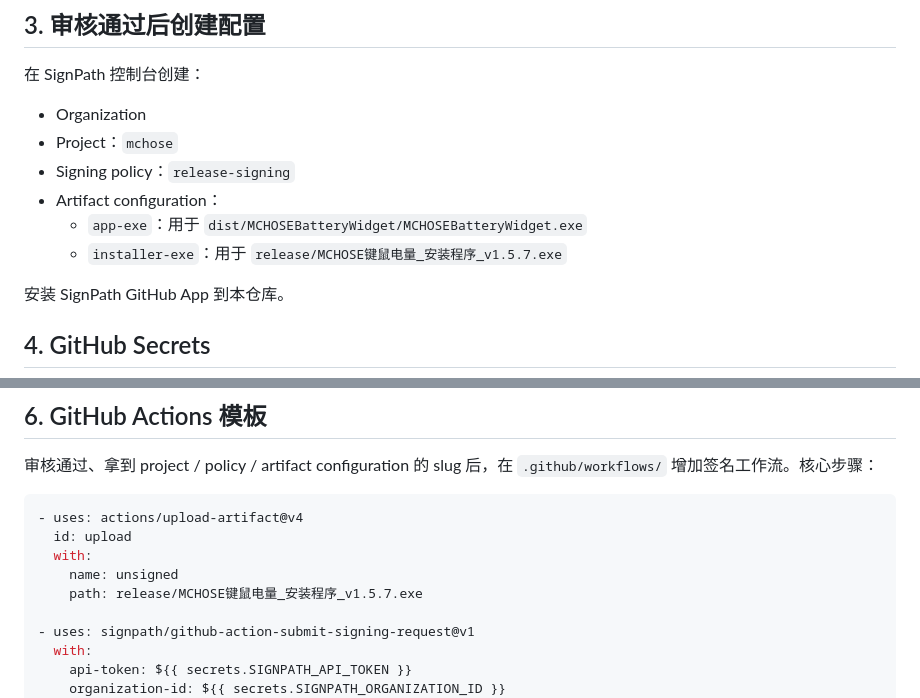
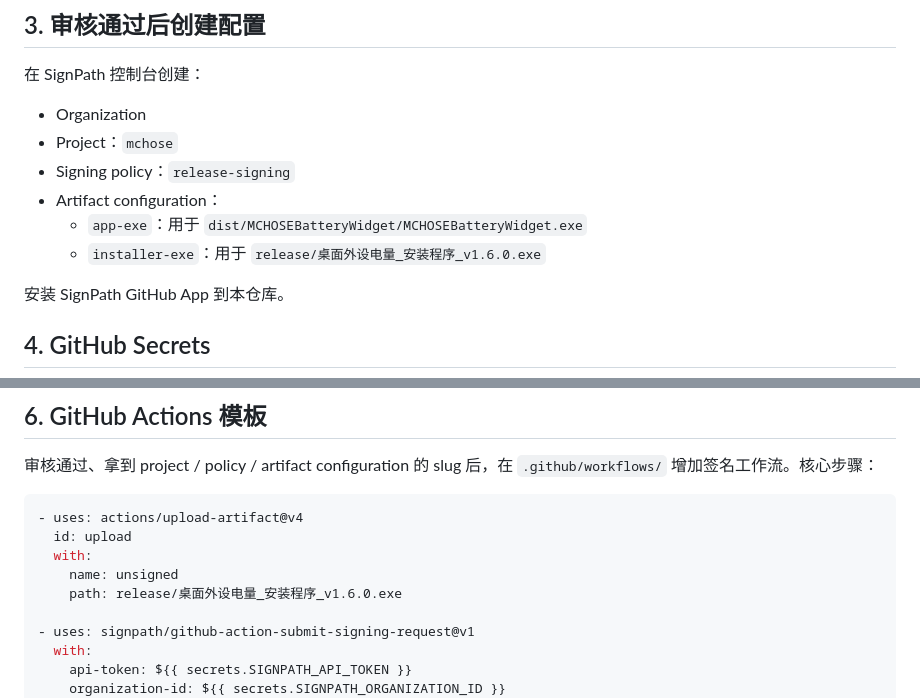
Before and after one commit to ztq061220/mchose, a Markdown page: docs/SIGNPATH.md, 2 parts joined by grey strips. Rendered like a GitHub page.

```diff
--- a/docs/SIGNPATH.md
+++ b/docs/SIGNPATH.md
@@ -26,7 +26,7 @@
 - Signing policy：`release-signing`
 - Artifact configuration：
   - `app-exe`：用于 `dist/MCHOSEBatteryWidget/MCHOSEBatteryWidget.exe`
-  - `installer-exe`：用于 `release/MCHOSE键鼠电量_安装程序_v1.5.7.exe`
+  - `installer-exe`：用于 `release/桌面外设电量_安装程序_v1.6.0.exe`
 
 安装 SignPath GitHub App 到本仓库。
 
@@ -63,7 +63,7 @@ SIGNPATH_ORGANIZATION_ID
   id: upload
   with:
     name: unsigned
-    path: release/MCHOSE键鼠电量_安装程序_v1.5.7.exe
+    path: release/桌面外设电量_安装程序_v1.6.0.exe
 
 - uses: signpath/github-action-submit-signing-request@v1
   with:
```
Also changed, not shown: README.md (+8 -6 lines), docs/screenshot.png, 10 other files.
